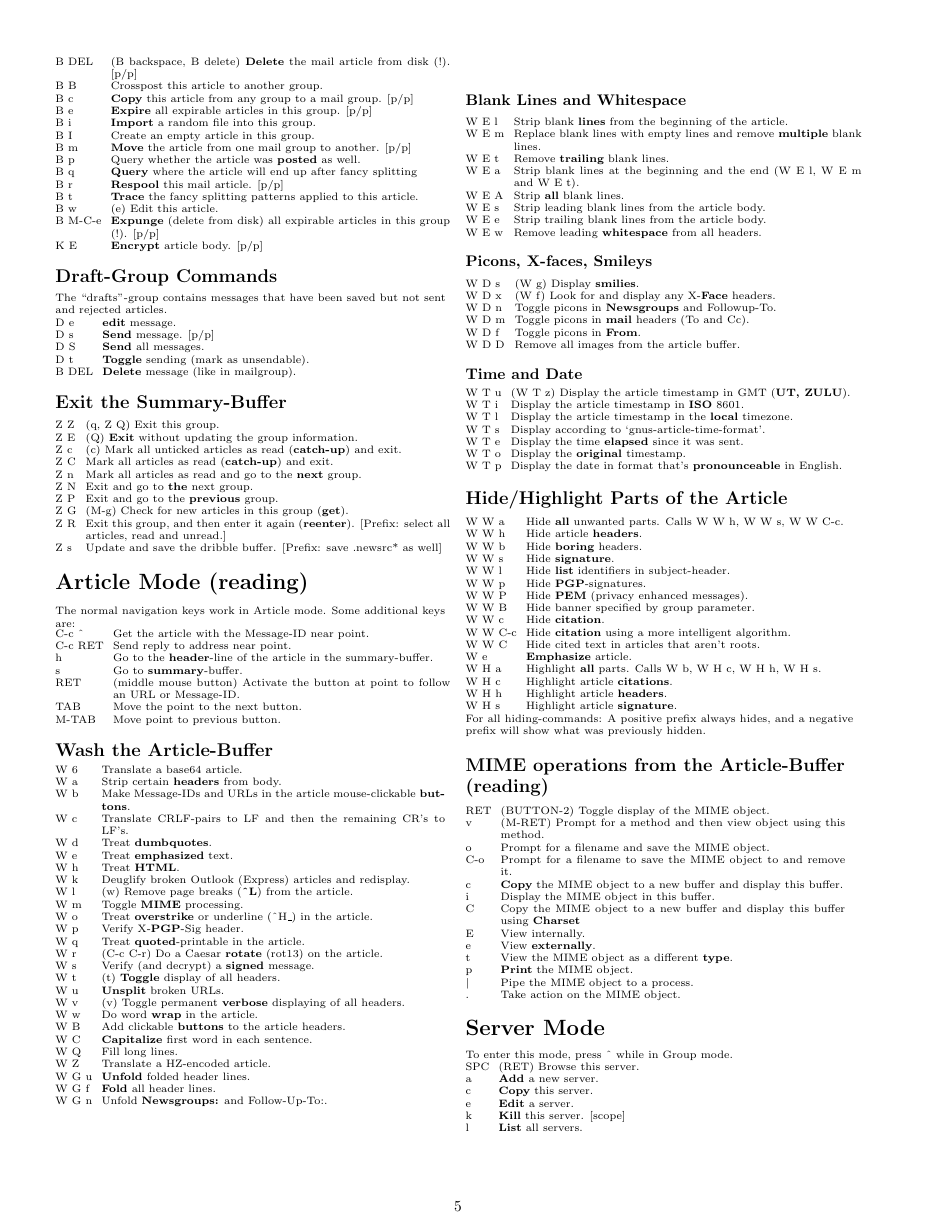
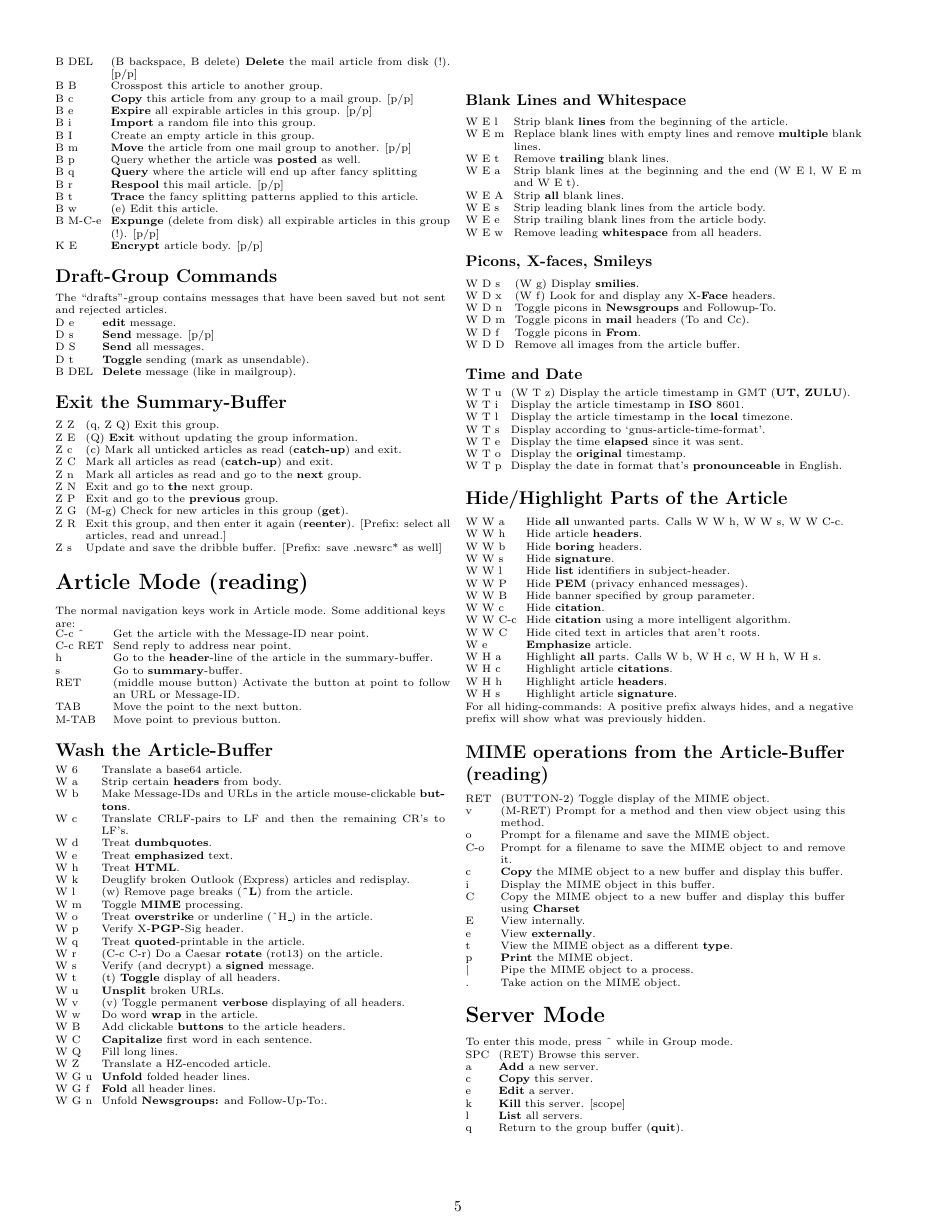
Before and after one commit to espenhw/gnus, a LaTeX document (texi/refcard.tex, which reads texi/gnusref.tex): page 5 of 6. Compiled offline with pdfLaTeX.

Commit message:
* gnusref.tex (subsection*{Notes}): do.
* gnus.texi (Article Hiding): Remove gnus-article-hide-pgp.
(Customizing Articles): Remove gnus-treat-strip-pgp.

```diff
--- a/texi/gnusref.tex
+++ b/texi/gnusref.tex
@@ -663,7 +663,6 @@
         W W b   & Hide {\bf boring} headers.\\
         W W s   & Hide {\bf signature}.\\
         W W l   & Hide {\bf list} identifiers in subject-header.\\
-        W W p   & Hide {\bf PGP}-signatures.\\
         W W P   & Hide {\bf PEM} (privacy enhanced messages).\\
         W W B   & Hide banner specified by group parameter.\\
         W W c   & Hide {\bf citation}.\\
```
Also changed, not shown: 2 other files.
